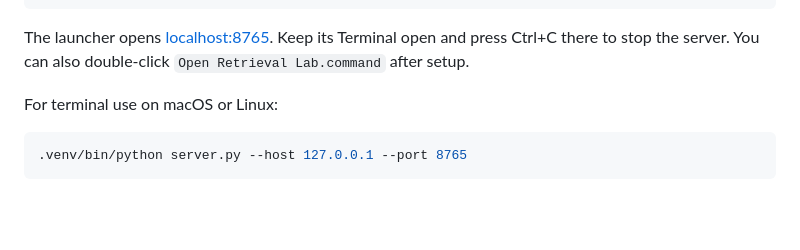
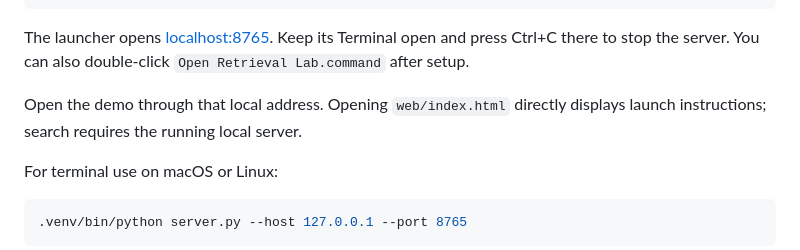
Before and after one commit to phanminhhuy1810/passage, a Markdown page: README.md, the part around the change. Drawn GitHub-style; blank space fills up the shorter version.

Commit message:
Clarify how to launch the local demo

````diff
--- a/README.md
+++ b/README.md
@@ -20,6 +20,8 @@ bash "Open Retrieval Lab.command"
 ```
 
 The launcher opens [localhost:8765](http://127.0.0.1:8765). Keep its Terminal open and press Ctrl+C there to stop the server. You can also double-click `Open Retrieval Lab.command` after setup.
+
+Open the demo through that local address. Opening `web/index.html` directly displays launch instructions; search requires the running local server.
 
 For terminal use on macOS or Linux:
 
````
